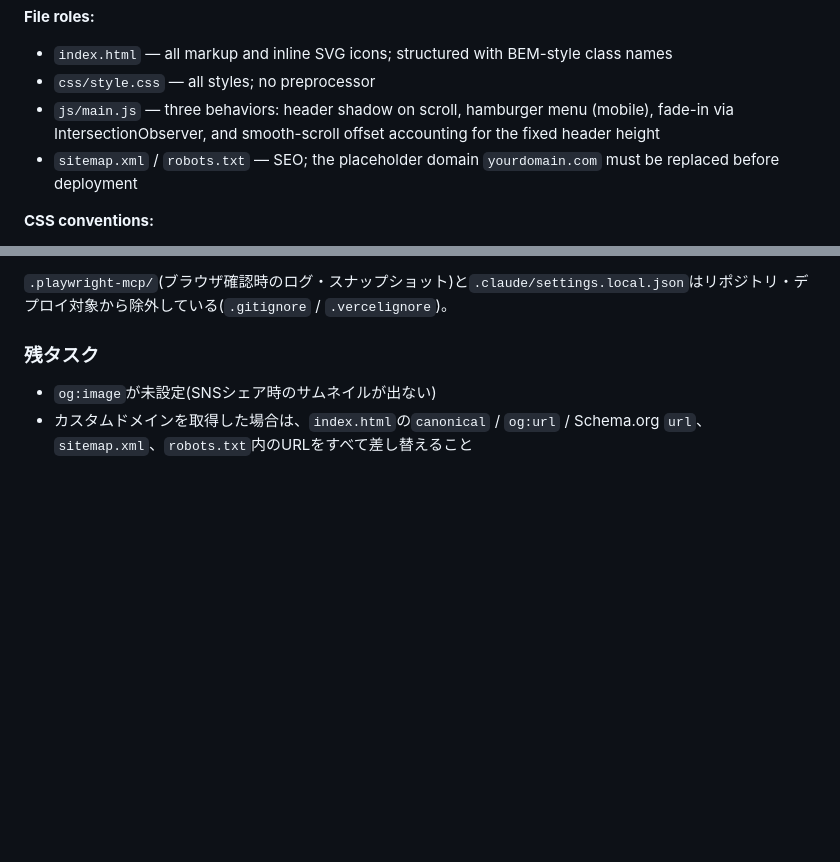
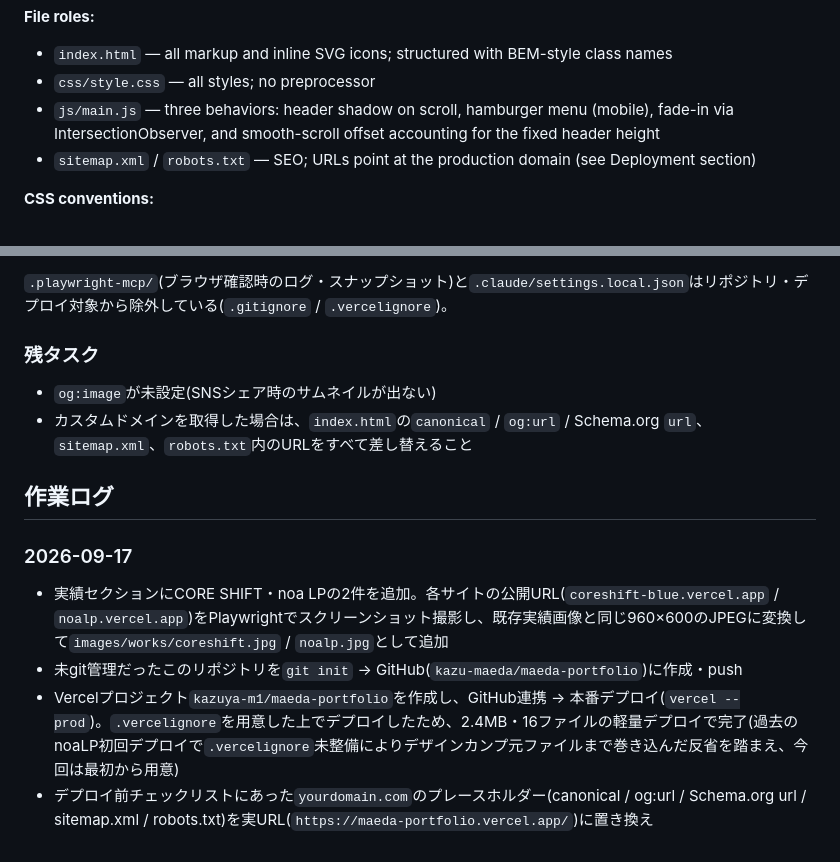
Before and after one commit to kazu-maeda/maeda-portfolio, a Markdown page: CLAUDE.md, 2 parts joined by grey strips. GitHub-like rendering; blank space fills up the shorter version.

Commit message:
Add work log documenting works section update and deployment setup
Co-Authored-By: Claude Sonnet 5 <noreply@anthropic.com>

```diff
--- a/CLAUDE.md
+++ b/CLAUDE.md
@@ -40,7 +40,7 @@ Single-page layout with five anchor-linked sections: `#service`, `#works`, `#str
 - `index.html` — all markup and inline SVG icons; structured with BEM-style class names
 - `css/style.css` — all styles; no preprocessor
 - `js/main.js` — three behaviors: header shadow on scroll, hamburger menu (mobile), fade-in via IntersectionObserver, and smooth-scroll offset accounting for the fixed header height
-- `sitemap.xml` / `robots.txt` — SEO; the placeholder domain `yourdomain.com` must be replaced before deployment
+- `sitemap.xml` / `robots.txt` — SEO; URLs point at the production domain (see Deployment section)
 
 **CSS conventions:**
 - All design tokens live in `:root` custom properties at the top of `style.css` (colors, fonts, spacing, shadows, transition duration)
@@ -104,3 +104,12 @@ GitHubリポジトリ(`kazu-maeda/maeda-portfolio`)にpushすると、Vercel側
 
 - `og:image`が未設定(SNSシェア時のサムネイルが出ない)
 - カスタムドメインを取得した場合は、`index.html`の`canonical` / `og:url` / Schema.org `url`、`sitemap.xml`、`robots.txt`内のURLをすべて差し替えること
+
+## 作業ログ
+
+### 2026-09-17
+
+- 実績セクションにCORE SHIFT・noa LPの2件を追加。各サイトの公開URL(`coreshift-blue.vercel.app` / `noalp.vercel.app`)をPlaywrightでスクリーンショット撮影し、既存実績画像と同じ960×600のJPEGに変換して`images/works/coreshift.jpg` / `noalp.jpg`として追加
+- 未git管理だったこのリポジトリを`git init` → GitHub(`kazu-maeda/maeda-portfolio`)に作成・push
+- Vercelプロジェクト`kazuya-m1/maeda-portfolio`を作成し、GitHub連携 → 本番デプロイ(`vercel --prod`)。`.vercelignore`を用意した上でデプロイしたため、2.4MB・16ファイルの軽量デプロイで完了(過去のnoaLP初回デプロイで`.vercelignore`未整備によりデザインカンプ元ファイルまで巻き込んだ反省を踏まえ、今回は最初から用意)
+- デプロイ前チェックリストにあった`yourdomain.com`のプレースホルダー(canonical / og:url / Schema.org url / sitemap.xml / robots.txt)を実URL(`https://maeda-portfolio.vercel.app/`)に置き換え
```
